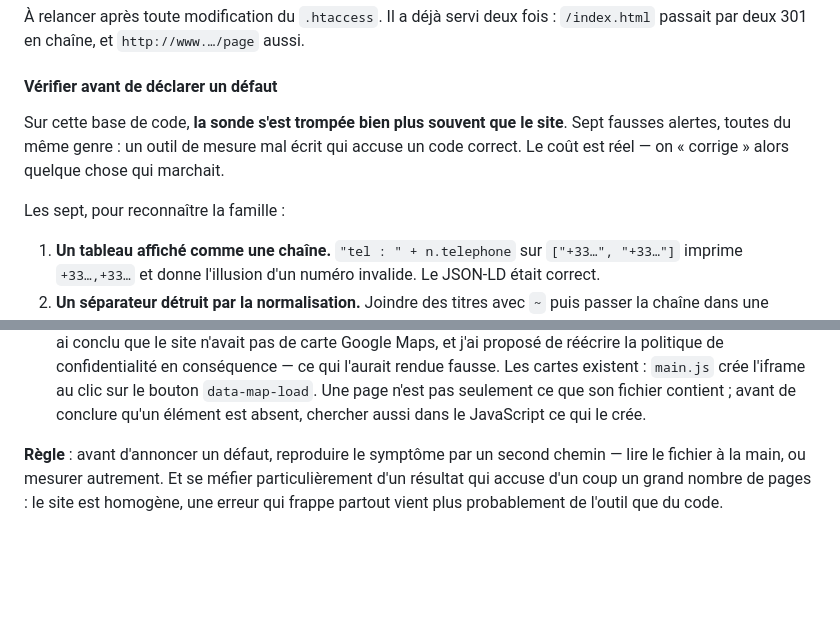
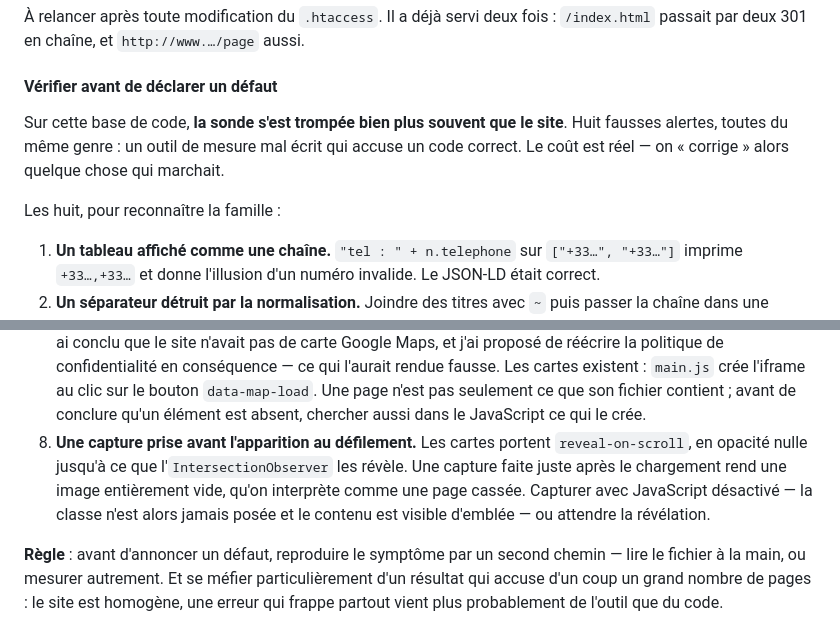
Before and after one commit to 875811543/5423154485, a Markdown page: AGENTS.md, 2 parts joined by grey strips. Drawn GitHub-style; blank space fills up the shorter version.

Commit message:
Consigne le piege des captures prises avant l'apparition au defilement
Les cartes portent reveal-on-scroll, en opacite nulle jusqu'a ce que
l'IntersectionObserver les revele. Une capture faite juste apres le chargement
rend une image entierement vide, qu'on prend pour une page cassee. C'est arrive
en verifiant la grille de traitement-anti-termites.

La parade : capturer avec JavaScript desactive, la classe n'etant alors jamais
posee, ou attendre la revelation.

Huitieme famille de fausse alerte consignee. La capture d'ecran etant devenue
l'outil de verification principal apres deux erreurs qu'elle seule a vues, ses
propres pieges valent d'etre notes.

Co-Authored-By: Claude Opus 5 <noreply@anthropic.com>

```diff
--- a/AGENTS.md
+++ b/AGENTS.md
@@ -769,11 +769,11 @@ fois : `/index.html` passait par deux 301 en chaîne, et
 #### Vérifier avant de déclarer un défaut
 
 Sur cette base de code, **la sonde s'est trompée bien plus souvent que le
-site**. Sept fausses alertes, toutes du même genre : un outil
+site**. Huit fausses alertes, toutes du même genre : un outil
 de mesure mal écrit qui accuse un code correct. Le coût est réel — on
 « corrige » alors quelque chose qui marchait.
 
-Les sept, pour reconnaître la famille :
+Les huit, pour reconnaître la famille :
 
 1. **Un tableau affiché comme une chaîne.** `"tel : " + n.telephone` sur
    `["+33…", "+33…"]` imprime `+33…,+33…` et donne l'illusion d'un numéro
@@ -805,6 +805,12 @@ Les sept, pour reconnaître la famille :
    existent : `main.js` crée l'iframe au clic sur le bouton `data-map-load`.
    Une page n'est pas seulement ce que son fichier contient ; avant de conclure
    qu'un élément est absent, chercher aussi dans le JavaScript ce qui le crée.
+8. **Une capture prise avant l'apparition au défilement.** Les cartes portent
+   `reveal-on-scroll`, en opacité nulle jusqu'à ce que l'`IntersectionObserver`
+   les révèle. Une capture faite juste après le chargement rend une image
+   entièrement vide, qu'on interprète comme une page cassée. Capturer avec
+   JavaScript désactivé — la classe n'est alors jamais posée et le contenu est
+   visible d'emblée — ou attendre la révélation.
 
 **Règle** : avant d'annoncer un défaut, reproduire le symptôme par un second
 chemin — lire le fichier à la main, ou mesurer autrement. Et se méfier
```
